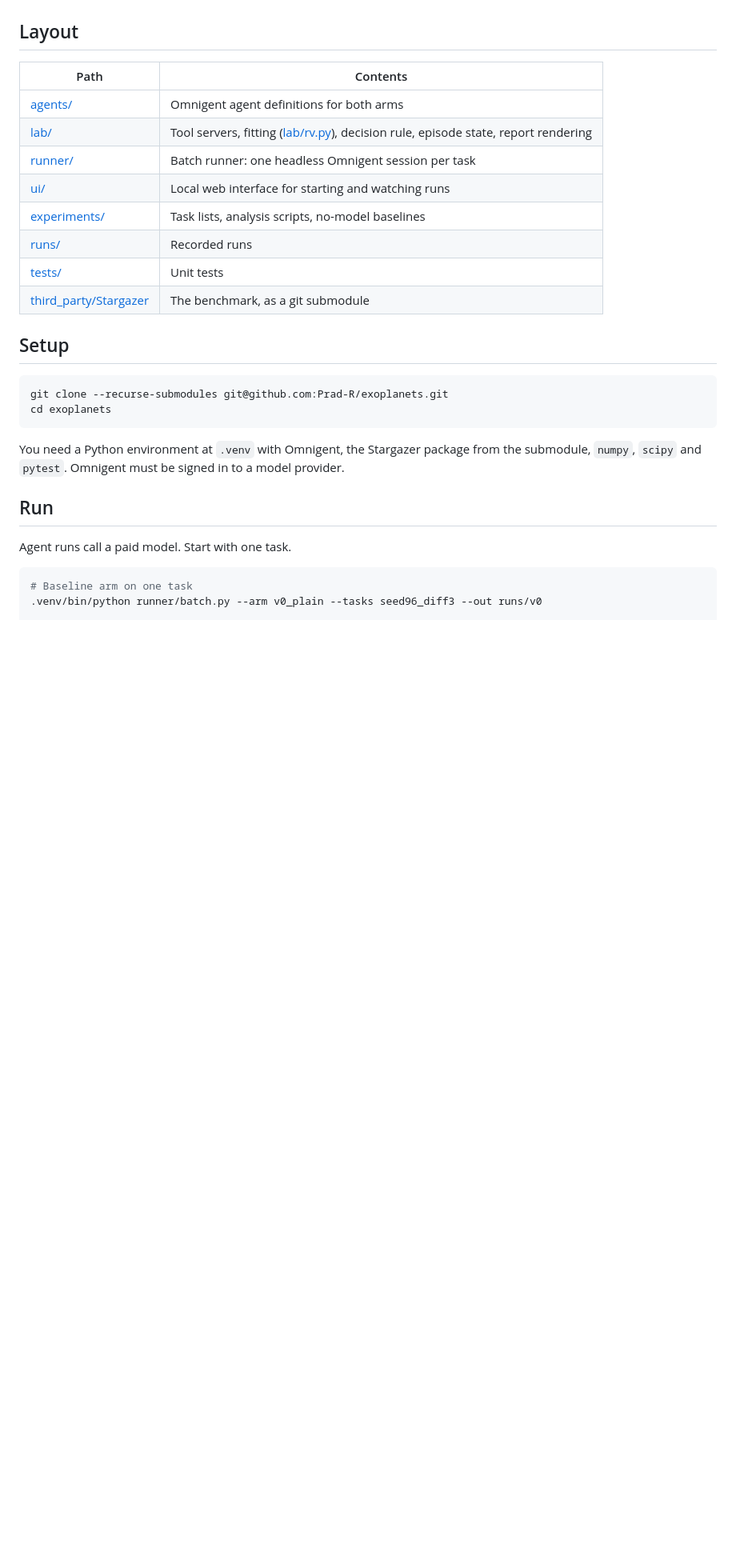
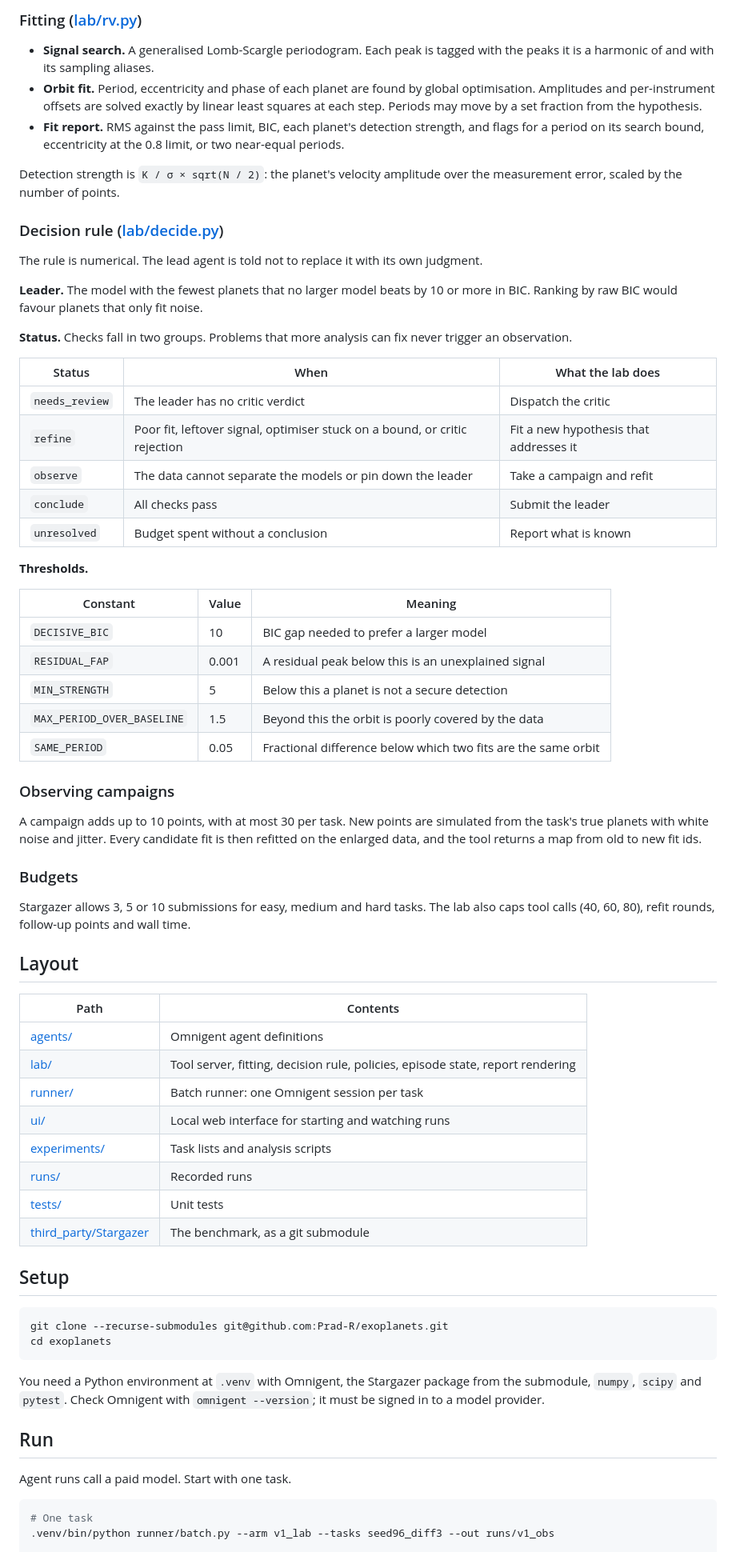
Before and after one commit to Prad-R/DORA-The-Exoplanet-Explorer, a Markdown page: README.md, the part around one of its changes. Shown at 80% size. Rendered like a GitHub page; blank space fills up the shorter version.

````diff
--- a/README.md
+++ b/README.md
@@ -26,13 +56,54 @@ Follow-up observations are simulated from the task's true planets, with white no
+### Fitting ([lab/rv.py](lab/rv.py))
+
+- **Signal search.** A generalised Lomb-Scargle periodogram. Each peak is tagged with the peaks it is a harmonic of and with its sampling aliases.
+- **Orbit fit.** Period, eccentricity and phase of each planet are found by global optimisation. Amplitudes and per-instrument offsets are solved exactly by linear least squares at each step. Periods may move by a set fraction from the hypothesis.
+- **Fit report.** RMS against the pass limit, BIC, each planet's detection strength, and flags for a period on its search bound, eccentricity at the 0.8 limit, or two near-equal periods.
+
+Detection strength is `K / σ × sqrt(N / 2)`: the planet's velocity amplitude over the measurement error, scaled by the number of points.
+
+### Decision rule ([lab/decide.py](lab/decide.py))
+
+The rule is numerical. The lead agent is told not to replace it with its own judgment.
+
+**Leader.** The model with the fewest planets that no larger model beats by 10 or more in BIC. Ranking by raw BIC would favour planets that only fit noise.
+
+**Status.** Checks fall in two groups. Problems that more analysis can fix never trigger an observation.
+
+| Status | When | What the lab does |
+|---|---|---|
+| `needs_review` | The leader has no critic verdict | Dispatch the critic |
+| `refine` | Poor fit, leftover signal, optimiser stuck on a bound, or critic rejection | Fit a new hypothesis that addresses it |
+| `observe` | The data cannot separate the models or pin down the leader | Take a campaign and refit |
+| `conclude` | All checks pass | Submit the leader |
+| `unresolved` | Budget spent without a conclusion | Report what is known |
+
+**Thresholds.**
+
+| Constant | Value | Meaning |
+|---|---|---|
+| `DECISIVE_BIC` | 10 | BIC gap needed to prefer a larger model |
+| `RESIDUAL_FAP` | 0.001 | A residual peak below this is an unexplained signal |
+| `MIN_STRENGTH` | 5 | Below this a planet is not a secure detection |
+| `MAX_PERIOD_OVER_BASELINE` | 1.5 | Beyond this the orbit is poorly covered by the data |
+| `SAME_PERIOD` | 0.05 | Fractional difference below which two fits are the same orbit |
+
+### Observing campaigns
+
+A campaign adds up to 10 points, with at most 30 per task. New points are simulated from the task's true planets with white noise and jitter. Every candidate fit is then refitted on the enlarged data, and the tool returns a map from old to new fit ids.
+
+### Budgets
+
+Stargazer allows 3, 5 or 10 submissions for easy, medium and hard tasks. The lab also caps tool calls (40, 60, 80), refit rounds, follow-up points and wall time.
 
 ## Layout
 
 | Path | Contents |
 |---|---|
-| [agents/](agents/) | Omnigent agent definitions for both arms |
-| [lab/](lab/) | Tool servers, fitting ([lab/rv.py](lab/rv.py)), decision rule, episode state, report rendering |
-| [runner/](runner/) | Batch runner: one headless Omnigent session per task |
+| [agents/](agents/) | Omnigent agent definitions |
+| [lab/](lab/) | Tool server, fitting, decision rule, policies, episode state, report rendering |
+| [runner/](runner/) | Batch runner: one Omnigent session per task |
 | [ui/](ui/) | Local web interface for starting and watching runs |
-| [experiments/](experiments/) | Task lists, analysis scripts, no-model baselines |
+| [experiments/](experiments/) | Task lists and analysis scripts |
 | [runs/](runs/) | Recorded runs |
 | [tests/](tests/) | Unit tests |
 | [third_party/Stargazer](third_party/Stargazer) | The benchmark, as a git submodule |
@@ -44,13 +115,13 @@ git clone --recurse-submodules git@github.com:Prad-R/exoplanets.git
 cd exoplanets
 ```
 
-You need a Python environment at `.venv` with Omnigent, the Stargazer package from the submodule, `numpy`, `scipy` and `pytest`. Omnigent must be signed in to a model provider.
+You need a Python environment at `.venv` with Omnigent, the Stargazer package from the submodule, `numpy`, `scipy` and `pytest`. Check Omnigent with `omnigent --version`; it must be signed in to a model provider.
 
 ## Run
 
 Agent runs call a paid model. Start with one task.
 
 ```bash
-# Baseline arm on one task
-.venv/bin/python runner/batch.py --arm v0_plain --tasks seed96_diff3 --out runs/v0
+# One task
+.venv/bin/python runner/batch.py --arm v1_lab --tasks seed96_diff3 --out runs/v1_obs
 
````
Also changed, not shown: other parts of README.md (+54 -33 lines).
